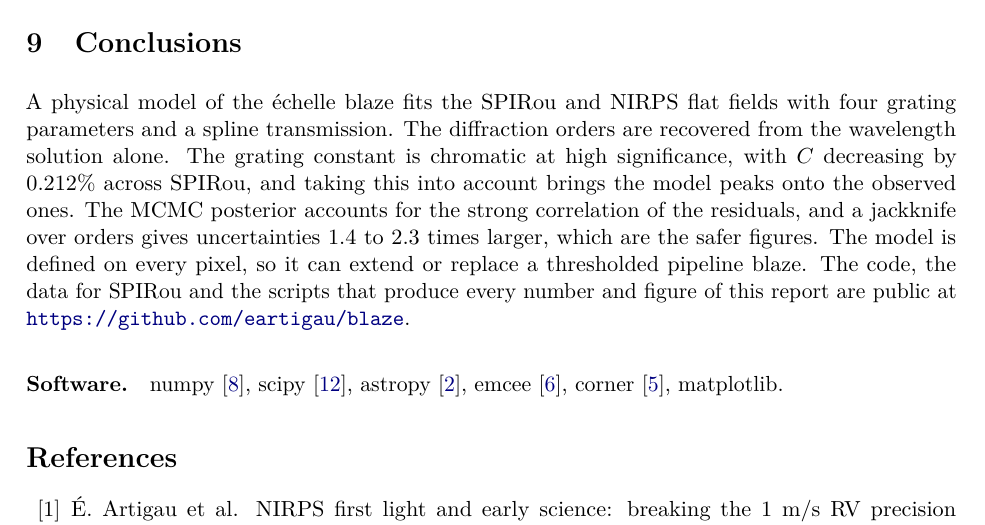
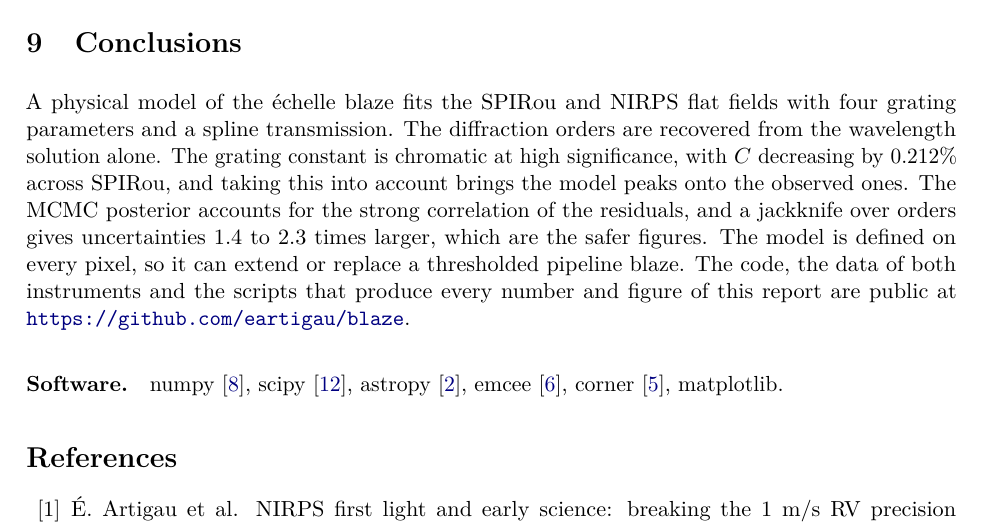
Before and after one commit to eartigau/blaze, a LaTeX paper (report/blaze_report.tex, which reads report/numbers.tex): part of page 18 of 28, cut so that both start at the same text. Compiled offline with pdfLaTeX.

Commit message:
Add the NIRPS blaze and wavelength solution
With both instruments' files in the repository, a fresh clone can run the
full characterisation and rebuild the report. The NIRPS blaze (2023-04-01)
and wavelength solution (2025-09-13) were taken two years apart, which the
README and the report both point out.

Co-Authored-By: Claude Opus 5 (1M context) <noreply@anthropic.com>

```diff
--- a/report/blaze_report.tex
+++ b/report/blaze_report.tex
@@ -437,7 +437,7 @@ The same code, unchanged, identifies the NIRPS orders as \niMfirst\ to \niMlast\
 %======================================================================
 \section{Conclusions}
 
-A physical model of the \'echelle blaze fits the SPIRou and NIRPS flat fields with four grating parameters and a spline transmission. The diffraction orders are recovered from the wavelength solution alone. The grating constant is chromatic at high significance, with $C$ decreasing by \spChangeAbs\% across SPIRou, and taking this into account brings the model peaks onto the observed ones. The MCMC posterior accounts for the strong correlation of the residuals, and a jackknife over orders gives uncertainties \MinRatio\ to \MaxRatio\ times larger, which are the safer figures. The model is defined on every pixel, so it can extend or replace a thresholded pipeline blaze. The code, the data for SPIRou and the scripts that produce every number and figure of this report are public at \url{https://github.com/eartigau/blaze}.
+A physical model of the \'echelle blaze fits the SPIRou and NIRPS flat fields with four grating parameters and a spline transmission. The diffraction orders are recovered from the wavelength solution alone. The grating constant is chromatic at high significance, with $C$ decreasing by \spChangeAbs\% across SPIRou, and taking this into account brings the model peaks onto the observed ones. The MCMC posterior accounts for the strong correlation of the residuals, and a jackknife over orders gives uncertainties \MinRatio\ to \MaxRatio\ times larger, which are the safer figures. The model is defined on every pixel, so it can extend or replace a thresholded pipeline blaze. The code, the data of both instruments and the scripts that produce every number and figure of this report are public at \url{https://github.com/eartigau/blaze}.
 
 \paragraph{Software.} numpy \citep{Harris2020}, scipy \citep{Virtanen2020}, astropy \citep{Astropy2022}, emcee \citep{ForemanMackey2013}, corner \citep{ForemanMackey2016}, matplotlib.
 
--- a/report/numbers.tex
+++ b/report/numbers.tex
@@ -130,7 +130,7 @@
 \newcommand{\spPkMapMaxPosOrder}{45}
 \newcommand{\spLikeCheck}{6\times10^{-8}}
 \newcommand{\spKnotCheck}{10^{-14}}
-\newcommand{\spLikeMs}{0.5}
+\newcommand{\spLikeMs}{0.4}
 \newcommand{\spDwaveVar}{28}
 \newcommand{\spTransRange}{32}
 \newcommand{\spMedRatioConst}{2.6}
```
Also changed, not shown: README.md, report/blaze_report.pdf, 3 other files.
